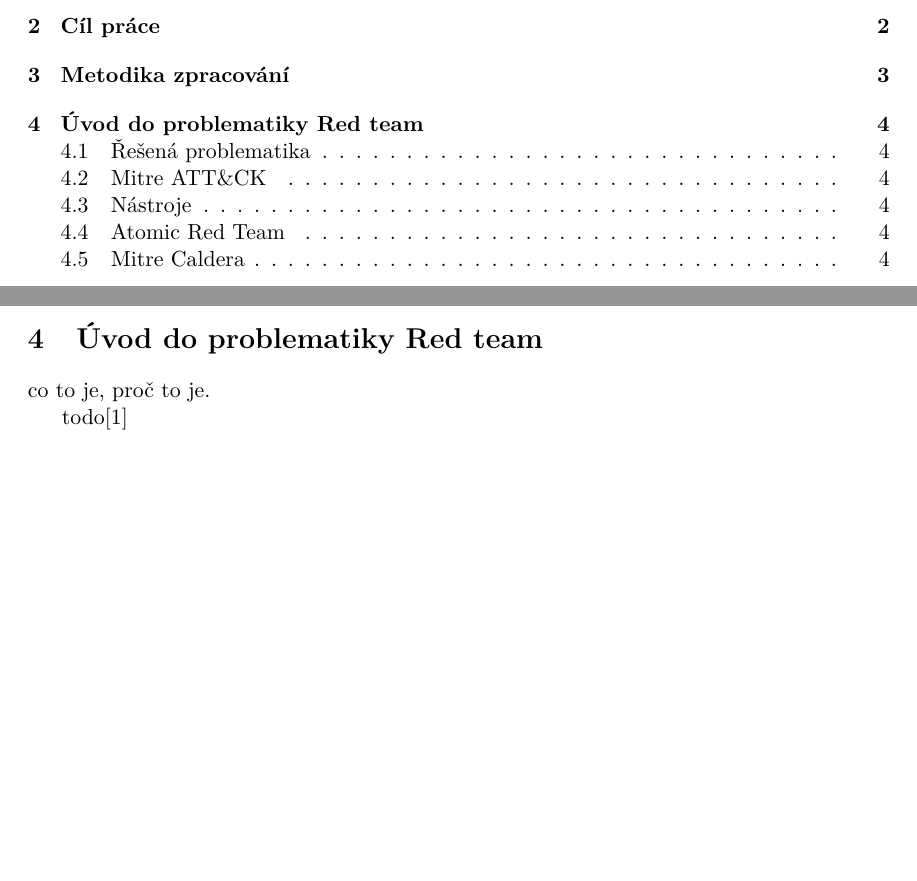
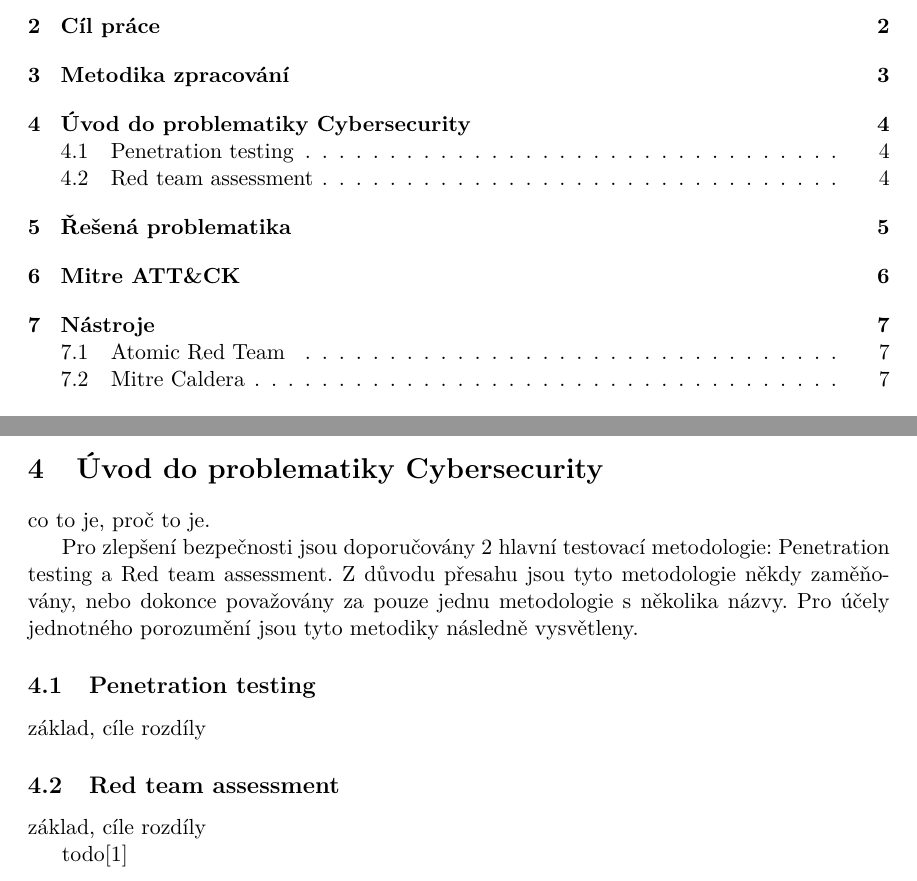
Before and after one commit to bonscji1/tex_UHK_bonsch_diplomka_red_team, a LaTeX thesis (main.tex, which reads content.tex): two parts of pages 5 and 9 of 18 before the commit and two parts of pages 5 and 9 of 21 after it, joined at a grey line, cut so that both start at the same text, the shorter picture padded with empty space. Compiled offline with pdfLaTeX.

Commit message:
rozšížení, základ pro pen test a red teaming

```diff
--- a/content.tex
+++ b/content.tex
@@ -17,8 +17,19 @@ Smysl a účel, výzkumné otázky.
 
 Cíle, hypotézy/ výzkumné otázky, způsob hledání odpovědí na výzkumné otázky včetně metodiky vlastního výzkumu/šetření, literární rešerše.
 
-\section{Úvod do problematiky Red team}
+\section{Úvod do problematiky Cybersecurity}
 % TODO WRITER: text
 
 co to je, proč to je.
 
+Pro zlepšení bezpečnosti jsou doporučovány 2 hlavní testovací metodologie: Penetration testing a Red team assessment.
+Z důvodu přesahu jsou tyto metodologie někdy zaměňovány, nebo dokonce považovány za pouze jednu metodologie s několika názvy.
+Pro účely jednotného porozumění jsou tyto metodiky následně vysvětleny.
+
+\subsection{Penetration testing}
+% TODO WRITER: text
+základ, cíle rozdíly
+
+\subsection{Red team assessment}
+% TODO WRITER: text
+základ, cíle rozdíly
```
Also changed, not shown: content.tex (7 more changed lines).
